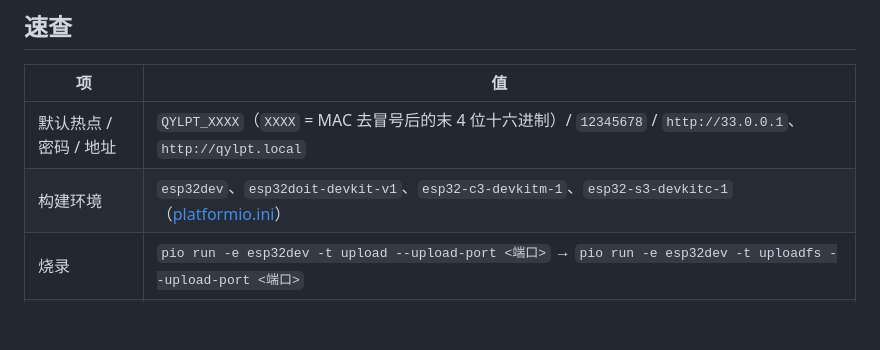
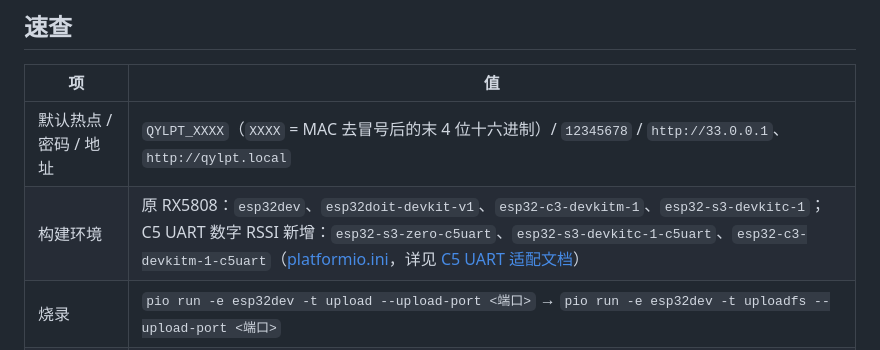
Before and after one commit to onebody/QiYun-LapTimer-Node, a Markdown page: README.md, the part around the change. Drawn GitHub-style; blank space fills up the shorter version.

Commit message:
Document new C5 UART build environments

```diff
--- a/README.md
+++ b/README.md
@@ -64,7 +64,7 @@
 | 项 | 值 |
 |---|---|
 | 默认热点 / 密码 / 地址 | `QYLPT_XXXX`（`XXXX` = MAC 去冒号后的末 4 位十六进制）/ `12345678` / `http://33.0.0.1`、`http://qylpt.local` |
-| 构建环境 | `esp32dev`、`esp32doit-devkit-v1`、`esp32-c3-devkitm-1`、`esp32-s3-devkitc-1`（[platformio.ini](platformio.ini)） |
+| 构建环境 | 原 RX5808：`esp32dev`、`esp32doit-devkit-v1`、`esp32-c3-devkitm-1`、`esp32-s3-devkitc-1`；C5 UART 数字 RSSI 新增：`esp32-s3-zero-c5uart`、`esp32-s3-devkitc-1-c5uart`、`esp32-c3-devkitm-1-c5uart`（[platformio.ini](platformio.ini)，详见 [C5 UART 适配文档](docs/c5-uart-rssi.md)） |
 | 烧录 | `pio run -e esp32dev -t upload --upload-port <端口>` → `pio run -e esp32dev -t uploadfs --upload-port <端口>` |
 | 预编译镜像 | [Releases](https://github.com/onebody/QiYun-LapTimer-Node/releases/latest) 每次给**两个独立 bin**：固件 app → `0x10000`、网页 LittleFS → `0x290000`。不含 `bootloader.bin` / `partitions.bin`，**刷不亮空白模块**，只用于已能开机的设备升级，见 [02 §3.4](docs/02-user-manual.md#34-用-release-预编译镜像升级免装-platformio) |
 | 网页文件 | `data/` 整个目录 = LittleFS 镜像，改完只需重跑 `-t uploadfs` |
```
